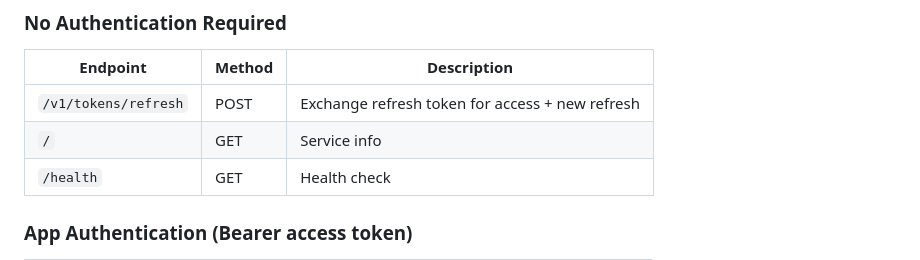
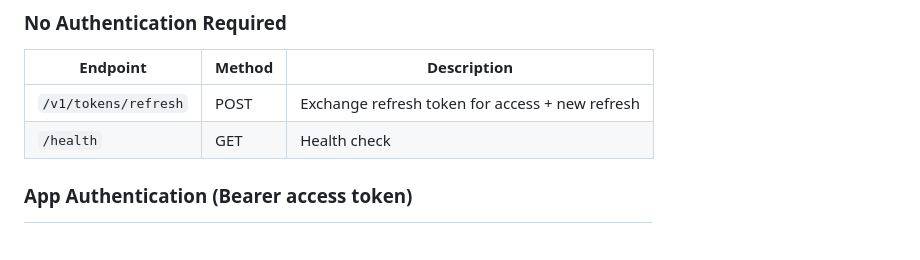
Before and after one commit to laknanitish2110-sudo/memory-layer, a Markdown page: docs/stranger-test-readme.md, the part around the change. Rendered like a GitHub page; blank space fills up the shorter version.

Commit message:
docs: remove GET / from README (route unreachable via Supabase)
The root endpoint returns 404 through Supabase Edge Functions due
to a Hono basePath routing quirk. The /health endpoint serves the
same purpose and works correctly. Removed from docs to match
deployed behavior.

Co-Authored-By: Claude Opus 4.6 <noreply@anthropic.com>
Claude-Session: https://claude.ai/code/session_01MBQ3SfzwZMyMC6SkJshLXw

```diff
--- a/docs/stranger-test-readme.md
+++ b/docs/stranger-test-readme.md
@@ -113,7 +113,6 @@ All POST endpoints require `Content-Type: application/json`.
 | Endpoint | Method | Description |
 |---|---|---|
 | `/v1/tokens/refresh` | POST | Exchange refresh token for access + new refresh |
-| `/` | GET | Service info |
 | `/health` | GET | Health check |
 
 ### App Authentication (Bearer access token)
```
